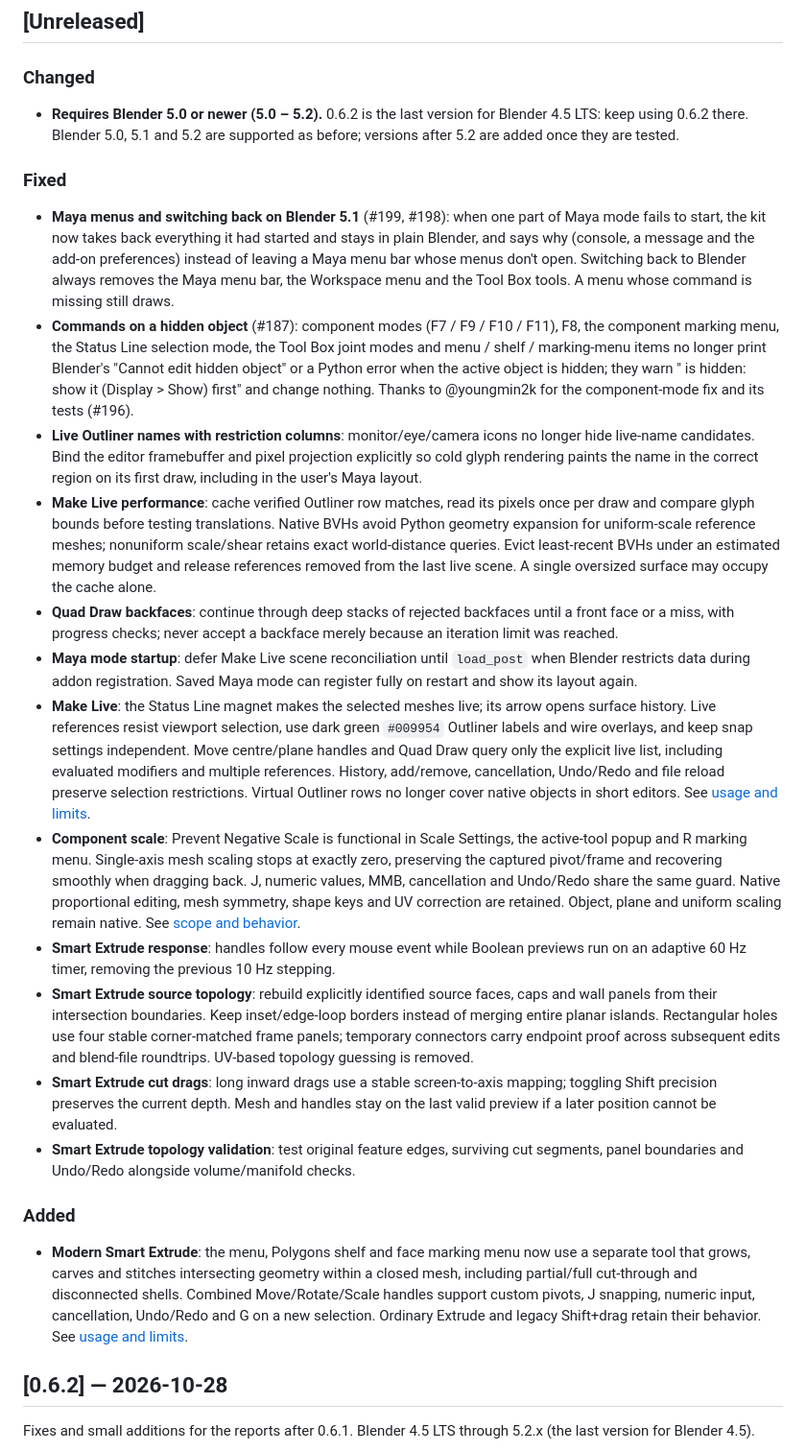
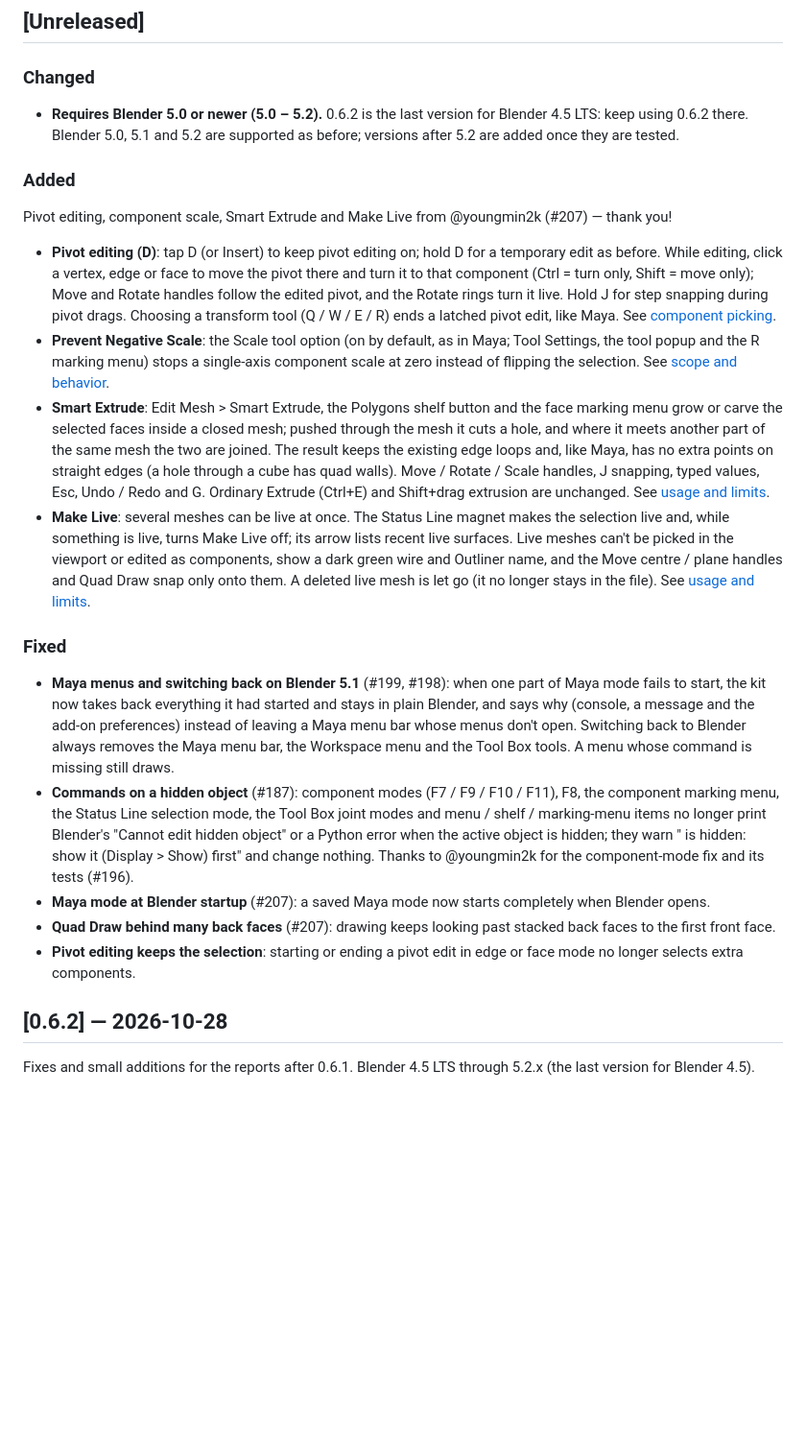
Before and after one commit to 5hyuns/maya-workflow-kit-for-blender, a Markdown page: CHANGELOG.md, the part around the change. Shown at 96% size. Drawn GitHub-style; blank space fills up the shorter version.

Commit message:
Changelog: pivot editing, Prevent Negative Scale, Smart Extrude and Make Live (thanks @youngmin2k)
Co-Authored-By: Claude Opus 5.5 <noreply@anthropic.com>

```diff
--- a/CHANGELOG.md
+++ b/CHANGELOG.md
@@ -9,6 +9,28 @@ All notable changes to Maya Workflow Kit (called Allset for Maya Users in steps
 - **Requires Blender 5.0 or newer (5.0 – 5.2).** 0.6.2 is the last version for Blender 4.5 LTS: keep using 0.6.2
   there. Blender 5.0, 5.1 and 5.2 are supported as before; versions after 5.2 are added once they are tested.
 
+### Added
+Pivot editing, component scale, Smart Extrude and Make Live from @youngmin2k (#207) — thank you!
+- **Pivot editing (D)**: tap D (or Insert) to keep pivot editing on; hold D for a temporary edit as before. While
+  editing, click a vertex, edge or face to move the pivot there and turn it to that component (Ctrl = turn only,
+  Shift = move only); Move and Rotate handles follow the edited pivot, and the Rotate rings turn it live. Hold J for
+  step snapping during pivot drags. Choosing a transform tool (Q / W / E / R) ends a latched pivot edit, like Maya.
+  See [component picking](docs/pivot_component_picking.md).
+- **Prevent Negative Scale**: the Scale tool option (on by default, as in Maya; Tool Settings, the tool popup and the
+  R marking menu) stops a single-axis component scale at zero instead of flipping the selection.
+  See [scope and behavior](docs/component_scale.md).
+- **Smart Extrude**: Edit Mesh > Smart Extrude, the Polygons shelf button and the face marking menu grow or carve the
+  selected faces inside a closed mesh; pushed through the mesh it cuts a hole, and where it meets another part of the
+  same mesh the two are joined. The result keeps the existing edge loops and, like Maya, has no extra points on
+  straight edges (a hole through a cube has quad walls). Move / Rotate / Scale handles, J snapping, typed values,
+  Esc, Undo / Redo and G. Ordinary Extrude (Ctrl+E) and Shift+drag extrusion are unchanged.
+  See [usage and limits](docs/smart_extrude.md).
+- **Make Live**: several meshes can be live at once. The Status Line magnet makes the selection live and, while
+  something is live, turns Make Live off; its arrow lists recent live surfaces. Live meshes can't be picked in the
+  viewport or edited as components, show a dark green wire and Outliner name, and the Move centre / plane handles
+  and Quad Draw snap only onto them. A deleted live mesh is let go (it no longer stays in the file).
+  See [usage and limits](docs/make_live.md).
+
 ### Fixed
 - **Maya menus and switching back on Blender 5.1** (#199, #198): when one part of Maya mode fails to start, the kit now
   takes back everything it had started and stays in plain Blender, and says why (console, a message and the add-on
@@ -19,58 +41,10 @@ All notable changes to Maya Workflow Kit (called Allset for Maya Users in steps
   Blender's "Cannot edit hidden object" or a Python error when the active object is hidden; they warn
   "<name> is hidden: show it (Display > Show) first" and change nothing. Thanks to @youngmin2k for the component-mode
   fix and its tests (#196).
-- **Live Outliner names with restriction columns**: monitor/eye/camera icons no
-  longer hide live-name candidates. Bind the editor framebuffer and pixel
-  projection explicitly so cold glyph rendering paints the name in the correct
-  region on its first draw, including in the user's Maya layout.
-- **Make Live performance**: cache verified Outliner row matches, read its pixels
-  once per draw and compare glyph bounds before testing translations. Native
-  BVHs avoid Python geometry expansion for uniform-scale reference meshes;
-  nonuniform scale/shear retains exact world-distance queries. Evict least-recent
-  BVHs under an estimated memory budget and release references removed from the
-  last live scene. A single oversized surface may occupy the cache alone.
-- **Quad Draw backfaces**: continue through deep stacks of rejected backfaces
-  until a front face or a miss, with progress checks; never accept a backface
-  merely because an iteration limit was reached.
-- **Maya mode startup**: defer Make Live scene reconciliation until `load_post`
-  when Blender restricts data during addon registration. Saved Maya mode can
-  register fully on restart and show its layout again.
-- **Make Live**: the Status Line magnet makes the selected meshes live; its arrow
-  opens surface history. Live references resist viewport selection, use dark green
-  `#009954` Outliner labels and wire overlays, and keep snap settings independent.
-  Move centre/plane handles and Quad Draw query only the explicit live list,
-  including evaluated modifiers and multiple references. History, add/remove,
-  cancellation, Undo/Redo and file reload preserve selection restrictions.
-  Virtual Outliner rows no longer cover native objects in short editors.
-  See [usage and limits](docs/make_live.md).
-- **Component scale**: Prevent Negative Scale is functional in Scale Settings,
-  the active-tool popup and R marking menu. Single-axis mesh scaling stops at
-  exactly zero, preserving the captured pivot/frame and recovering smoothly
-  when dragging back. J, numeric values, MMB, cancellation and Undo/Redo share
-  the same guard. Native proportional editing, mesh symmetry, shape keys and UV
-  correction are retained. Object, plane and uniform scaling remain native.
-  See [scope and behavior](docs/component_scale.md).
-- **Smart Extrude response**: handles follow every mouse event while Boolean
-  previews run on an adaptive 60 Hz timer, removing the previous 10 Hz stepping.
-- **Smart Extrude source topology**: rebuild explicitly identified source faces,
-  caps and wall panels from their intersection boundaries. Keep inset/edge-loop
-  borders instead of merging entire planar islands. Rectangular holes use four
-  stable corner-matched frame panels; temporary connectors carry endpoint proof
-  across subsequent edits and blend-file roundtrips. UV-based topology guessing
-  is removed.
-- **Smart Extrude cut drags**: long inward drags use a stable screen-to-axis
-  mapping; toggling Shift precision preserves the current depth. Mesh and handles
-  stay on the last valid preview if a later position cannot be evaluated.
-- **Smart Extrude topology validation**: test original feature edges, surviving
-  cut segments, panel boundaries and Undo/Redo alongside volume/manifold checks.
-
-### Added
-- **Modern Smart Extrude**: the menu, Polygons shelf and face marking menu now use
-  a separate tool that grows, carves and stitches intersecting geometry within a
-  closed mesh, including partial/full cut-through and disconnected shells.
-  Combined Move/Rotate/Scale handles support custom pivots, J snapping, numeric
-  input, cancellation, Undo/Redo and G on a new selection. Ordinary Extrude and
-  legacy Shift+drag retain their behavior. See [usage and limits](docs/smart_extrude.md).
+- **Maya mode at Blender startup** (#207): a saved Maya mode now starts completely when Blender opens.
+- **Quad Draw behind many back faces** (#207): drawing keeps looking past stacked back faces to the first front face.
+- **Pivot editing keeps the selection**: starting or ending a pivot edit in edge or face mode no longer selects
+  extra components.
 
 ## [0.6.2] — 2026-10-28
 
```
